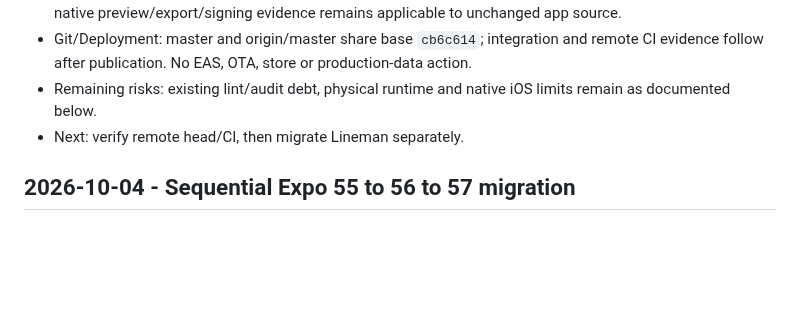
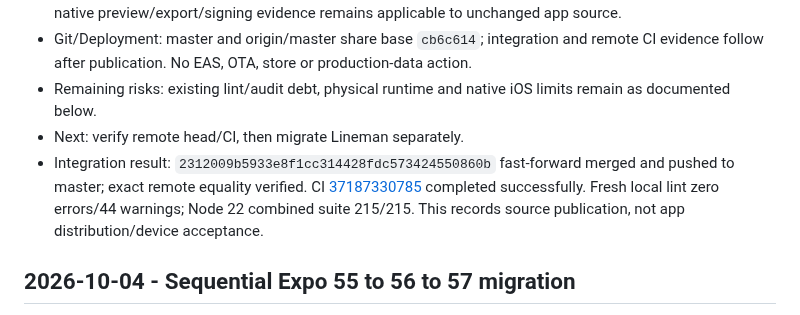
Before and after one commit to aymkopi/aleconnect-mobile, a Markdown page: docs/agent-harness/implementation-history.md, the part around the change. Rendered like a GitHub page; blank space fills up the shorter version.

Commit message:
docs(mobile): record Expo 57 merge and passing CI

```diff
--- a/docs/agent-harness/implementation-history.md
+++ b/docs/agent-harness/implementation-history.md
@@ -10,6 +10,7 @@
 - Git/Deployment: master and origin/master share base `cb6c614`; integration and remote CI evidence follow after publication. No EAS, OTA, store or production-data action.
 - Remaining risks: existing lint/audit debt, physical runtime and native iOS limits remain as documented below.
 - Next: verify remote head/CI, then migrate Lineman separately.
+- Integration result: `2312009b5933e8f1cc314428fdc573424550860b` fast-forward merged and pushed to master; exact remote equality verified. CI [37187330785](https://github.com/aymkopi/aleconnect-mobile/actions/runs/37187330785) completed successfully. Fresh local lint zero errors/44 warnings; Node 22 combined suite 215/215. This records source publication, not app distribution/device acceptance.
 
 ## 2026-10-04 - Sequential Expo 55 to 56 to 57 migration
 
```
Also changed, not shown: docs/agent-harness/active-work.md (+2 -2 lines).
